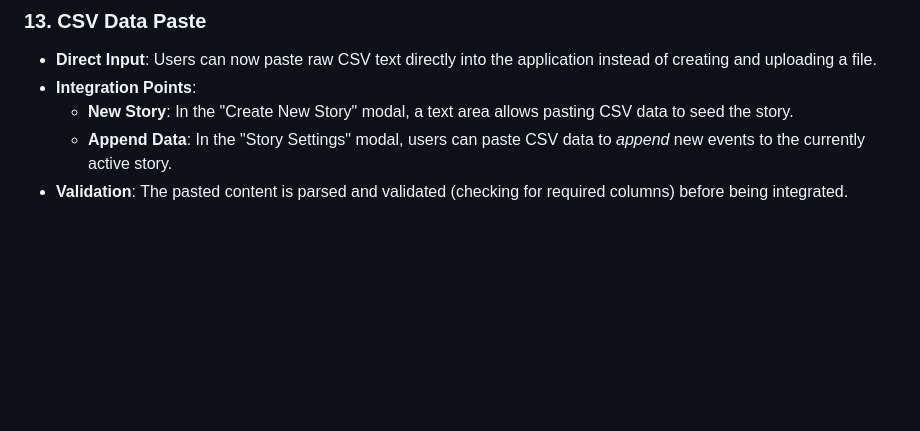
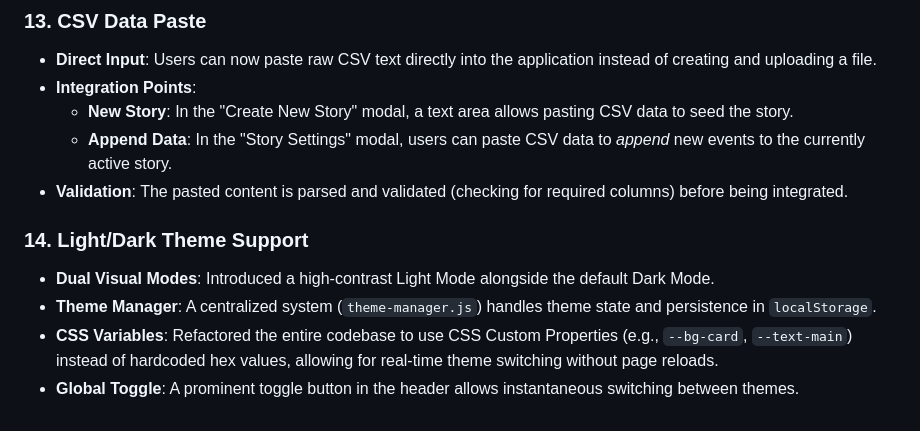
Before and after one commit to lucasjellema/company-timeline, a Markdown page: EVENT_FEATURE_GUIDE.md, the part around the change. GitHub-like rendering; blank space fills up the shorter version.

```diff
--- a/EVENT_FEATURE_GUIDE.md
+++ b/EVENT_FEATURE_GUIDE.md
@@ -122,3 +122,9 @@ If you don't see triangles:
     - **New Story**: In the "Create New Story" modal, a text area allows pasting CSV data to seed the story.
     - **Append Data**: In the "Story Settings" modal, users can paste CSV data to *append* new events to the currently active story.
 - **Validation**: The pasted content is parsed and validated (checking for required columns) before being integrated.
+
+### 14. Light/Dark Theme Support
+- **Dual Visual Modes**: Introduced a high-contrast Light Mode alongside the default Dark Mode.
+- **Theme Manager**: A centralized system (`theme-manager.js`) handles theme state and persistence in `localStorage`.
+- **CSS Variables**: Refactored the entire codebase to use CSS Custom Properties (e.g., `--bg-card`, `--text-main`) instead of hardcoded hex values, allowing for real-time theme switching without page reloads.
+- **Global Toggle**: A prominent toggle button in the header allows instantaneous switching between themes.
```
Also changed, not shown: README.md (+1 -0 lines), architecture.md (+3 -1 lines).
